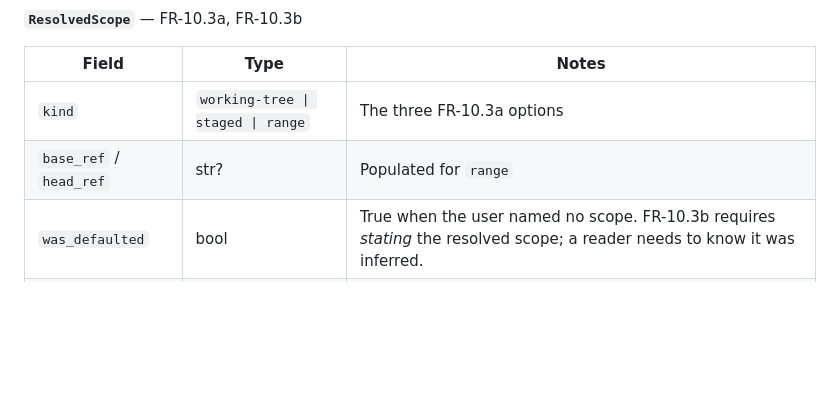
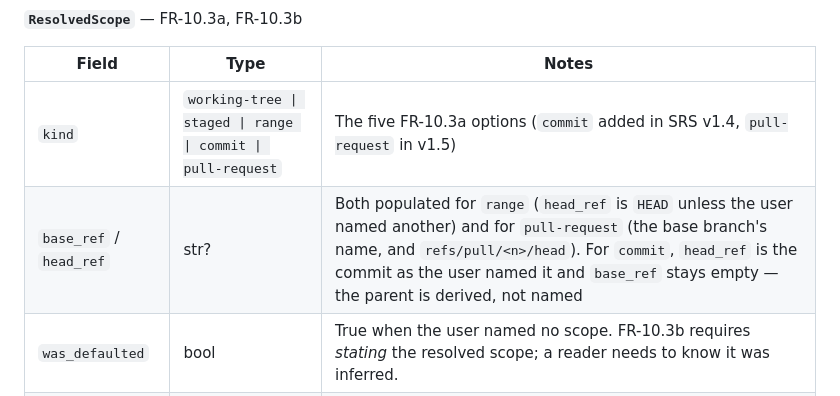
Before and after one commit to nhahub/NHA-5-285, a Markdown page: Docs/design/02-domain-model.md, the part around one of its changes. GitHub-like rendering; blank space fills up the shorter version.

```diff
--- a/Docs/design/02-domain-model.md
+++ b/Docs/design/02-domain-model.md
@@ -173,8 +173,8 @@ flowchart LR
 
 | Field | Type | Notes |
 |---|---|---|
-| `kind` | `working-tree \| staged \| range` | The three FR-10.3a options |
-| `base_ref` / `head_ref` | str? | Populated for `range` |
+| `kind` | `working-tree \| staged \| range \| commit \| pull-request` | The five FR-10.3a options (`commit` added in SRS v1.4, `pull-request` in v1.5) |
+| `base_ref` / `head_ref` | str? | Both populated for `range` (`head_ref` is `HEAD` unless the user named another) and for `pull-request` (the base branch's name, and `refs/pull/<n>/head`). For `commit`, `head_ref` is the commit as the user named it and `base_ref` stays empty — the parent is derived, not named |
 | `was_defaulted` | bool | True when the user named no scope. FR-10.3b requires *stating* the resolved scope; a reader needs to know it was inferred. |
 | `description` | str | One line for FR-8.1b: `"uncommitted changes in the working tree (default)"` |
 
```
Also changed, not shown: other parts of Docs/design/02-domain-model.md (+24 -1 lines), Docs/design/04-contracts.md (+9 -4 lines).
